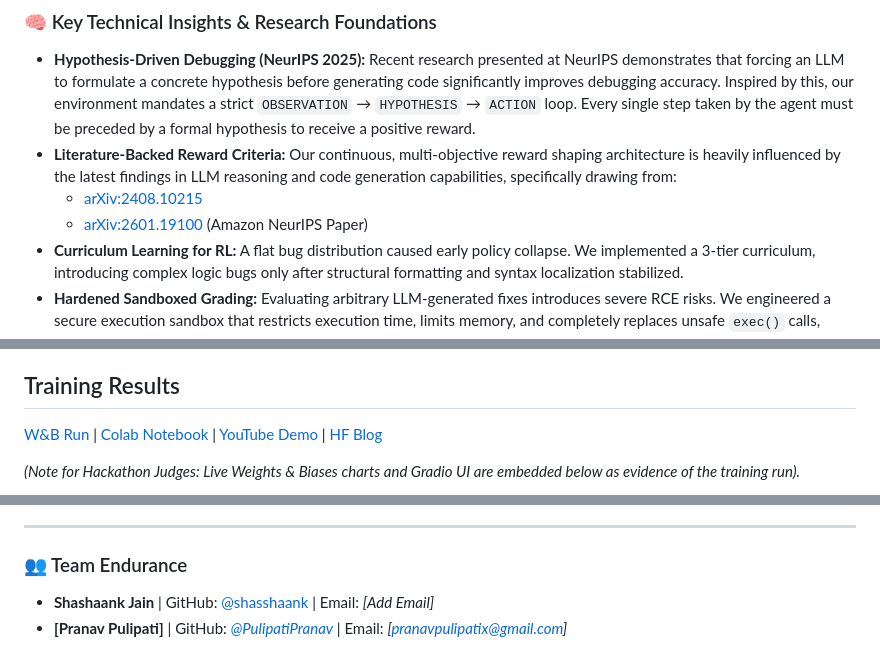
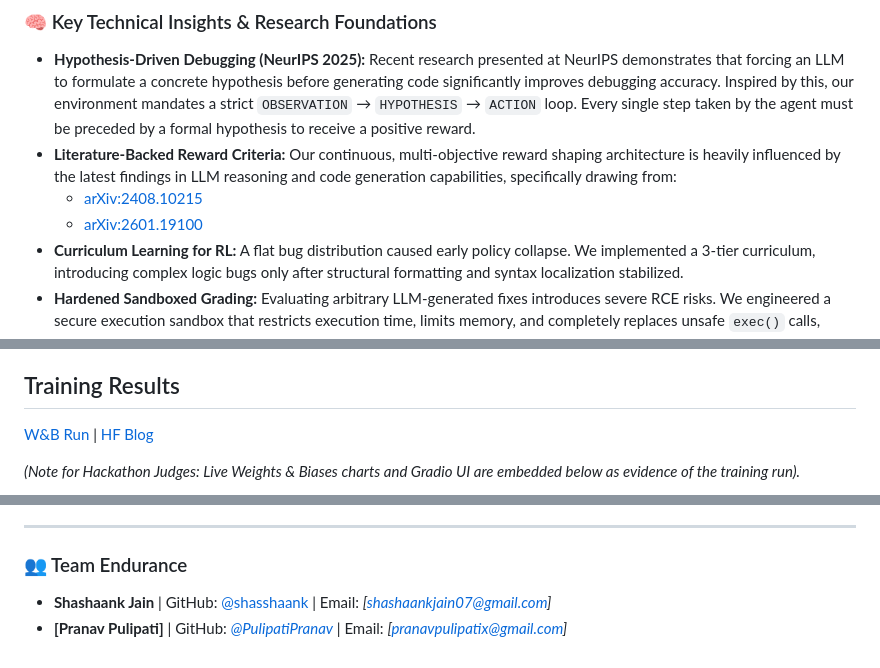
Before and after one commit to shasshaank/AgentDebuggerEnv, a Markdown page: README.md, 3 parts joined by grey strips. Drawn GitHub-style.

```diff
--- a/README.md
+++ b/README.md
@@ -25,7 +25,7 @@ LLMs often hallucinate bug fixes via blind trial-and-error. Real debugging in pr
 * **Hypothesis-Driven Debugging (NeurIPS 2025):** Recent research presented at NeurIPS demonstrates that forcing an LLM to formulate a concrete hypothesis before generating code significantly improves debugging accuracy. Inspired by this, our environment mandates a strict `OBSERVATION` → `HYPOTHESIS` → `ACTION` loop. Every single step taken by the agent must be preceded by a formal hypothesis to receive a positive reward.
 * **Literature-Backed Reward Criteria:** Our continuous, multi-objective reward shaping architecture is heavily influenced by the latest findings in LLM reasoning and code generation capabilities, specifically drawing from:
   * [arXiv:2408.10215](https://arxiv.org/abs/2408.10215)
-  * [arXiv:2601.19100](https://arxiv.org/abs/2601.19100) (Amazon NeurIPS Paper)
+  * [arXiv:2601.19100](https://arxiv.org/abs/2601.19100)
 * **Curriculum Learning for RL:** A flat bug distribution caused early policy collapse. We implemented a 3-tier curriculum, introducing complex logic bugs only after structural formatting and syntax localization stabilized.
 * **Hardened Sandboxed Grading:** Evaluating arbitrary LLM-generated fixes introduces severe RCE risks. We engineered a secure execution sandbox that restricts execution time, limits memory, and completely replaces unsafe `exec()` calls, ensuring deterministic and safe grading.
 
@@ -50,7 +50,7 @@ LLMs often hallucinate bug fixes via blind trial-and-error. Real debugging in pr
 Our training run clearly demonstrates rapid policy adaptation. The model successfully learned the `OBSERVATION/HYPOTHESIS/ACTION` constraint almost instantly and navigated the tier-2 difficulty bump (step 150) with a textbook drop-and-recover curve.
 
 ## Training Results
-[W&B Run](https://wandb.ai/shashaankjain07-keshav-memorial-college-of-law/AgentDebuggerEnv/runs/vylbqd5m?nw=nwusershashaankjain07) | [Colab Notebook](#) | [YouTube Demo](#) | [HF Blog](#)
+[W&B Run](https://wandb.ai/shashaankjain07-keshav-memorial-college-of-law/AgentDebuggerEnv/runs/vylbqd5m?nw=nwusershashaankjain07) | [HF Blog](#)
 
 *(Note for Hackathon Judges: Live Weights & Biases charts and Gradio UI are embedded below as evidence of the training run).*
 
@@ -104,5 +104,5 @@ The easiest way to re-run the exact GRPO training pipeline is via our Jupyter No
 ---
 
 ### 👥 Team Endurance
-* **Shashaank Jain** | GitHub: [@shasshaank](https://github.com/shasshaank) | Email: *[Add Email]*
+* **Shashaank Jain** | GitHub: [@shasshaank](https://github.com/shasshaank) | Email: *[shashaankjain07@gmail.com]*
 * **[Pranav Pulipati]** | GitHub: *[@PulipatiPranav](https://github.com/PulipatiPranav)* | Email: *[pranavpulipatix@gmail.com]*
```
Also changed, not shown: Blog.md (added).
